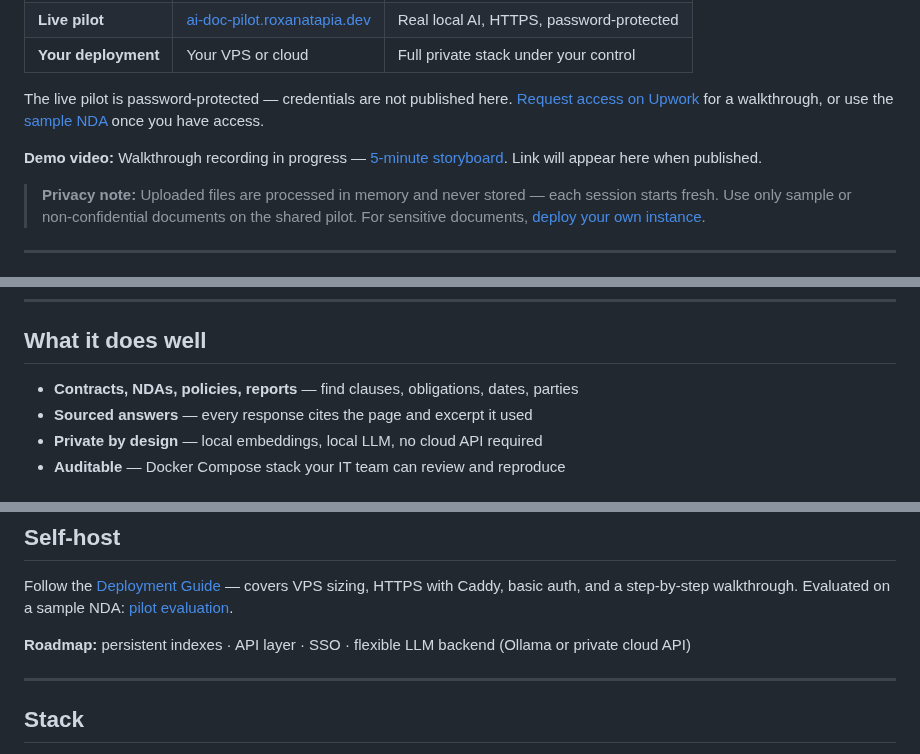
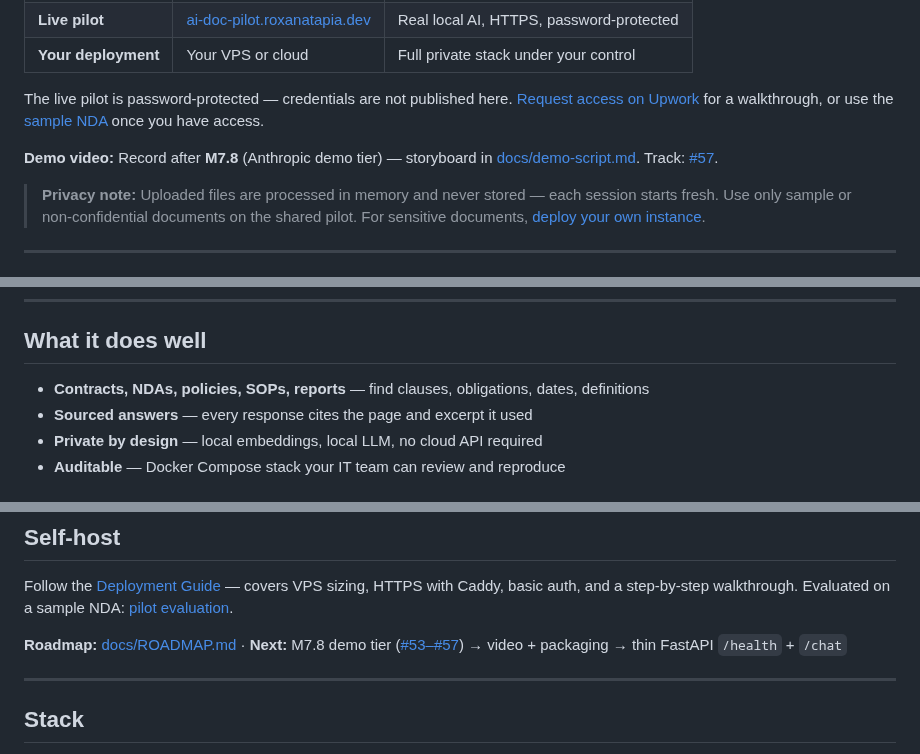
Before and after one commit to RoxanaTapia/ai-doc-to-chat-pipeline, a Markdown page: README.md, 3 parts joined by grey strips. GitHub-like rendering.

Commit message:
docs(readme): point roadmap next steps at demo then thin API
Keeps client-facing README in sync with portfolio packaging before
deep production milestones.

Co-authored-by: Cursor <cursoragent@cursor.com>

```diff
--- a/README.md
+++ b/README.md
@@ -19,7 +19,7 @@ Your team's contracts, policies, and reports stay on **your server**. Upload a P
 The live pilot is password-protected — credentials are not published here.
 [Request access on Upwork](https://www.upwork.com/freelancers/roxanadev) for a walkthrough, or use the [sample NDA](docs/sample-nda.pdf) once you have access.
 
-**Demo video:** Walkthrough recording in progress — [5-minute storyboard](docs/demo-script.md). Link will appear here when published.
+**Demo video:** Record after **M7.8** (Anthropic demo tier) — storyboard in [docs/demo-script.md](docs/demo-script.md). Track: [#57](https://github.com/RoxanaTapia/ai-doc-to-chat-pipeline/issues/57).
 
 > **Privacy note:** Uploaded files are processed in memory and never stored — each session starts fresh. Use only sample or non-confidential documents on the shared pilot. For sensitive documents, [deploy your own instance](DEPLOYMENT.md).
 
@@ -37,7 +37,7 @@ Everything runs on one VM. Your documents never leave your environment.
 
 ## What it does well
 
-- **Contracts, NDAs, policies, reports** — find clauses, obligations, dates, parties
+- **Contracts, NDAs, policies, SOPs, reports** — find clauses, obligations, dates, definitions
 - **Sourced answers** — every response cites the page and excerpt it used
 - **Private by design** — local embeddings, local LLM, no cloud API required
 - **Auditable** — Docker Compose stack your IT team can review and reproduce
@@ -67,7 +67,7 @@ I deploy private document AI from single-VM pilots to production-shaped stacks o
 
 Follow the [Deployment Guide](DEPLOYMENT.md) — covers VPS sizing, HTTPS with Caddy, basic auth, and a step-by-step walkthrough. Evaluated on a sample NDA: [pilot evaluation](docs/pilot-evaluation.md).
 
-**Roadmap:** persistent indexes · API layer · SSO · flexible LLM backend (Ollama or private cloud API)
+**Roadmap:** [docs/ROADMAP.md](docs/ROADMAP.md) · **Next:** M7.8 demo tier ([#53–#57](https://github.com/RoxanaTapia/ai-doc-to-chat-pipeline/milestone/7)) → video + packaging → thin FastAPI `/health` + `/chat`
 
 ---
 
```
